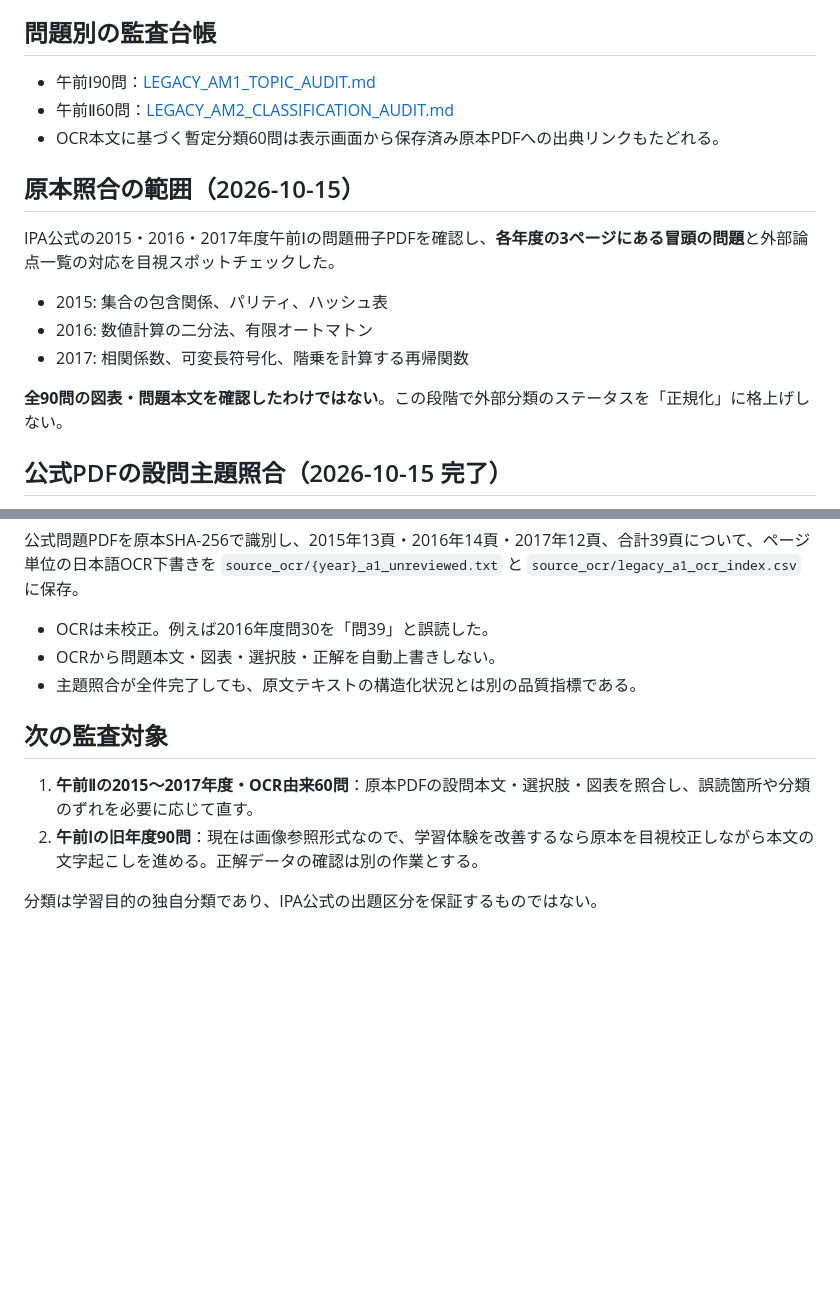
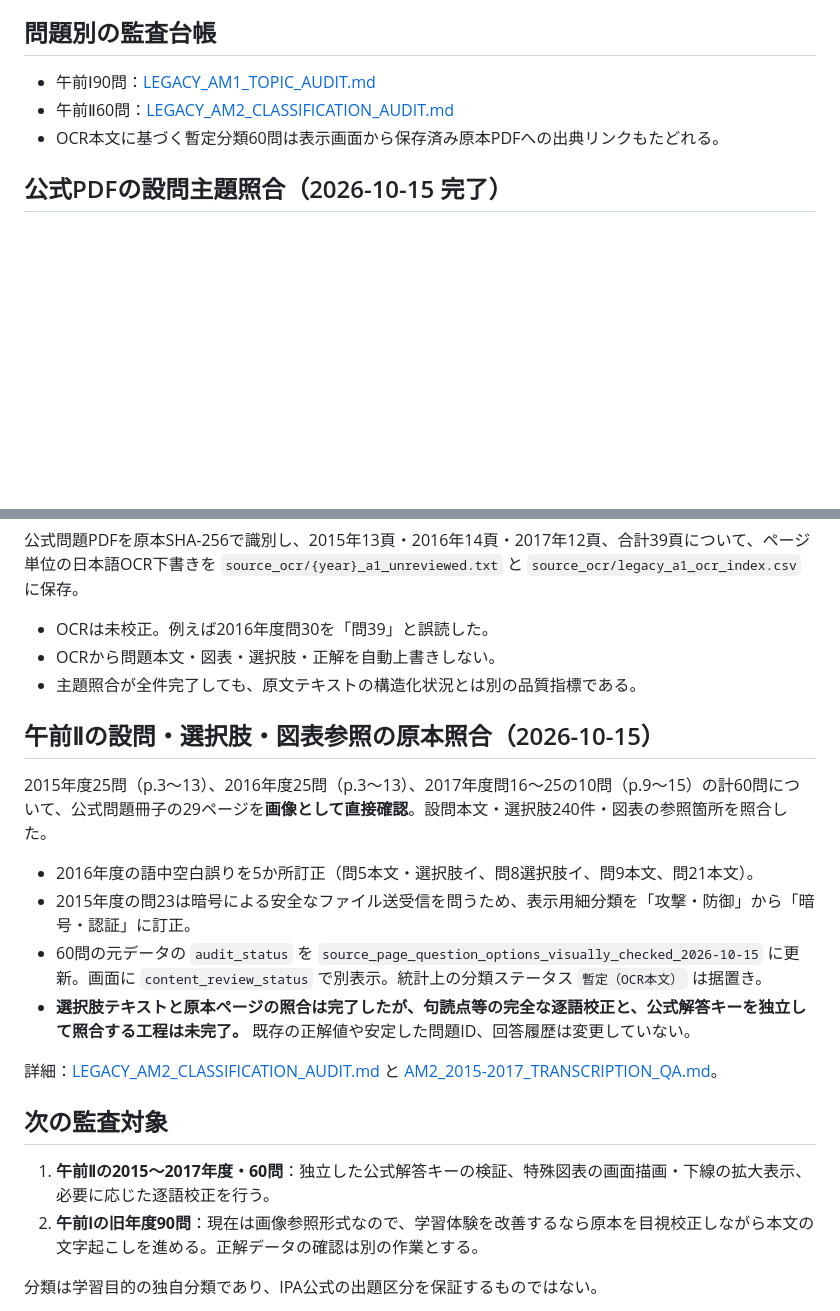
Before and after one commit to fuandni/sa-study, a Markdown page: docs/TAXONOMY.md, 2 parts joined by grey strips. Drawn GitHub-style; blank space fills up the shorter version.

Commit message:
Document 2015-2017 AM2 60-question visual audit and remaining answer-key validation

```diff
--- a/docs/TAXONOMY.md
+++ b/docs/TAXONOMY.md
@@ -32,14 +32,6 @@
 - 午前Ⅱ60問：[LEGACY_AM2_CLASSIFICATION_AUDIT.md](LEGACY_AM2_CLASSIFICATION_AUDIT.md)
 - OCR本文に基づく暫定分類60問は表示画面から保存済み原本PDFへの出典リンクもたどれる。
 
-## 原本照合の範囲（2026-10-15）
-IPA公式の2015・2016・2017年度午前Ⅰの問題冊子PDFを確認し、**各年度の3ページにある冒頭の問題**と外部論点一覧の対応を目視スポットチェックした。
-- 2015: 集合の包含関係、パリティ、ハッシュ表
-- 2016: 数値計算の二分法、有限オートマトン
-- 2017: 相関係数、可変長符号化、階乗を計算する再帰関数
-
-**全90問の図表・問題本文を確認したわけではない**。この段階で外部分類のステータスを「正規化」に格上げしない。
-
 ## 公式PDFの設問主題照合（2026-10-15 完了）
 外部分類索引で暫定分類した2015〜2017年度午前Ⅰ90問について、IPA公式問題冊子PDFのページ画像で、**問題番号・論点要約・大分類の整合を全90問確認**した。
 
@@ -61,8 +53,18 @@ IPA公式の2015・2016・2017年度午前Ⅰの問題冊子PDFを確認し、**
 - OCRから問題本文・図表・選択肢・正解を自動上書きしない。
 - 主題照合が全件完了しても、原文テキストの構造化状況とは別の品質指標である。
 
+## 午前Ⅱの設問・選択肢・図表参照の原本照合（2026-10-15）
+2015年度25問（p.3〜13）、2016年度25問（p.3〜13）、2017年度問16〜25の10問（p.9〜15）の計60問について、公式問題冊子の29ページを**画像として直接確認**。設問本文・選択肢240件・図表の参照箇所を照合した。
+
+- 2016年度の語中空白誤りを5か所訂正（問5本文・選択肢イ、問8選択肢イ、問9本文、問21本文）。
+- 2015年度の問23は暗号による安全なファイル送受信を問うため、表示用細分類を「攻撃・防御」から「暗号・認証」に訂正。
+- 60問の元データの `audit_status` を `source_page_question_options_visually_checked_2026-10-15` に更新。画面に `content_review_status` で別表示。統計上の分類ステータス `暫定（OCR本文）` は据置き。
+- **選択肢テキストと原本ページの照合は完了したが、句読点等の完全な逐語校正と、公式解答キーを独立して照合する工程は未完了。** 既存の正解値や安定した問題ID、回答履歴は変更していない。
+
+詳細：[LEGACY_AM2_CLASSIFICATION_AUDIT.md](LEGACY_AM2_CLASSIFICATION_AUDIT.md) と [AM2_2015-2017_TRANSCRIPTION_QA.md](AM2_2015-2017_TRANSCRIPTION_QA.md)。
+
 ## 次の監査対象
-1. **午前Ⅱの2015〜2017年度・OCR由来60問**：原本PDFの設問本文・選択肢・図表を照合し、誤読箇所や分類のずれを必要に応じて直す。
+1. **午前Ⅱの2015〜2017年度・60問**：独立した公式解答キーの検証、特殊図表の画面描画・下線の拡大表示、必要に応じた逐語校正を行う。
 2. **午前Ⅰの旧年度90問**：現在は画像参照形式なので、学習体験を改善するなら原本を目視校正しながら本文の文字起こしを進める。正解データの確認は別の作業とする。
 
 分類は学習目的の独自分類であり、IPA公式の出題区分を保証するものではない。
```
